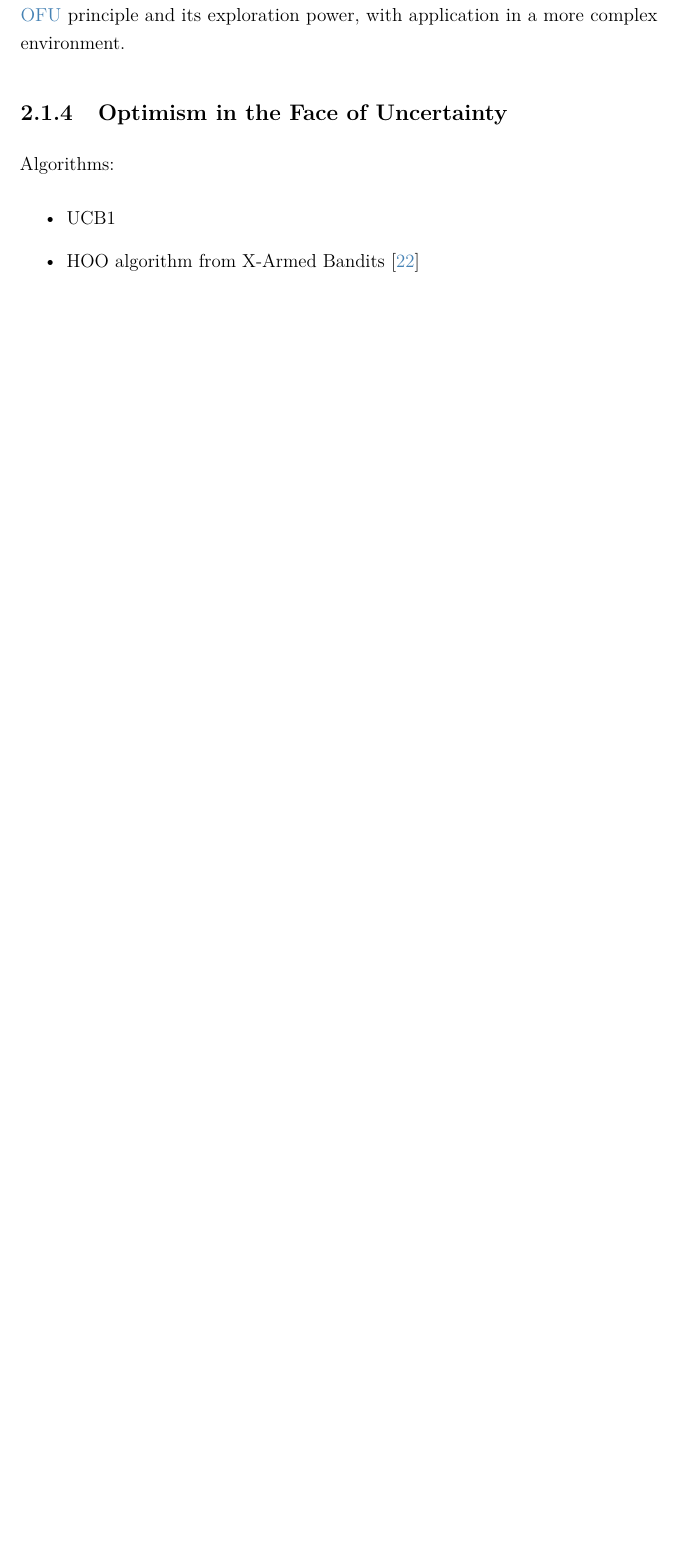
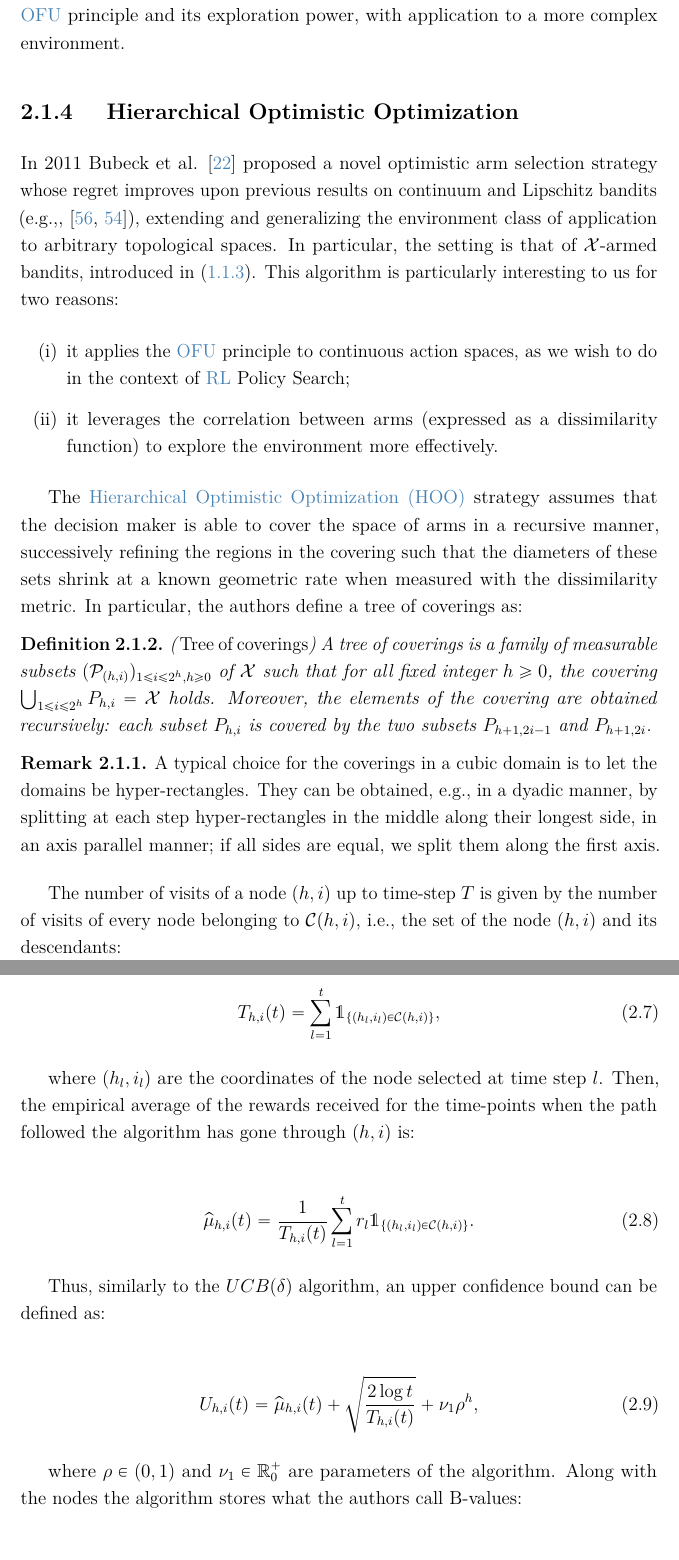
Before and after one commit to WolfLo/thesis, a LaTeX thesis (thesis.tex, which reads Chapters/3_sota.tex, Glossary/Glossary.tex, Style/thesis.sty): part of page 33 of 46 before the commit and two parts of pages 33 and 34 of 48 after it, the two joined at a grey line, cut so that both start at the same text, the shorter picture padded with empty space. Compiled offline with pdfLaTeX.

Commit message:
added hoo

```diff
--- a/Chapters/3_sota.tex
+++ b/Chapters/3_sota.tex
@@ -107,11 +107,46 @@ stochastic bandits. The \gls{OFU} principle states that one should choose their
 To illustrate the intuition imagine of being in the same situation depicted in (\ref{eedilemma}), \ie, a standard lunch break from work. You can choose between your good old-fashioned favourite restaurant or sampling a restaurant that you never visited before. Taking an optimistic view of the unknown restaurant leads to exploration because without data it \emph{could} be amazing. Then, after trying the new option a few times you can update your statistics about each choice and make a more
 informed decision. On the other hand, taking a pessimistic view of the new option discourages exploration and you may suffer significant regret if the local options are delicious. The \gls{UCB} strategy assigns to each arm an upper confidence bound  that with high probability is an overestimate of the unknown mean reward. The intuitive reason why
 this leads to sublinear regret is simple. Assuming the upper confidence bound assigned to the optimal arm is indeed an overestimate, then another arm can only be played if its upper confidence bound is larger than that of the optimal arm, which in turn is larger than the mean of the optimal arm. And yet this cannot happen too often because the additional data provided by playing a suboptimal arm means that the upper confidence bound for this arm will eventually fall below that of the optimal arm.\\
-The next algorithm that we discuss will be useful to better understand the \gls{OFU} principle and its exploration power, with application in a more complex environment.
+The next algorithm that we discuss will be useful to better understand the \gls{OFU} principle and its exploration power, with application to a more complex environment.
 
-\subsection{Optimism in the Face of Uncertainty}
-Algorithms:
-\begin{itemize}
-\item UCB1
-\item  HOO algorithm from X-Armed Bandits \cite{bubeck2011x}
-\end{itemize}
+\subsection{ Hierarchical Optimistic Optimization}
+In 2011 Bubeck et al. \cite{bubeck2011x} proposed a novel optimistic arm selection strategy whose regret improves upon previous results on continuum and Lipschitz bandits (\eg, \cite{kleinberg2005nearly, kleinberg2008multi}), extending and generalizing the environment class of application to arbitrary topological spaces. In particular, the setting is that of $\mathcal{X}$-armed bandits, introduced in (\ref{sub:xarmedbandits}). This algorithm is particularly interesting to us for two reasons:
+
+\begin{enumerate}
+\item it applies the \gls{OFU} principle to continuous action spaces, as we wish to do in the context of \gls{RL} Policy Search;
+\item it leverages the correlation between arms (expressed as a dissimilarity function) to explore the environment more effectively.
+\end{enumerate}
+
+The \gls{HOO} strategy assumes that the decision maker is able to cover the space of arms in a recursive manner, successively refining the regions in the covering such that the diameters of these sets shrink at a known geometric rate when measured with the dissimilarity metric. In particular, the authors define a tree of coverings as:
+
+\begin{definition} \label{def:treeofcoverings}
+(\emph{Tree of coverings}) A tree of coverings is a family of measurable subsets $(\mathcal{P}_{(h,i)})_{1\leq i\leq 2^h, h\geq 0}$ of $\mathcal{X}$ such that for all fixed integer $h\geq 0$, the covering $\bigcup_{1\leq i\leq 2^h}P_{h,i}=\mathcal{X}$ holds. Moreover, the elements of the covering are obtained recursively: each subset $P_{h,i}$ is covered by the two subsets $P_{h+1,2i-1}$ and $P_{h+1,2i}$.
+\end{definition}
+
+\begin{remark}
+A typical choice for the coverings in a cubic domain is to let the domains be hyper-rectangles. They can be obtained, e.g., in a dyadic manner, by splitting at each step hyper-rectangles in the middle along their longest side, in an axis parallel manner; if all sides are equal, we split them along the first axis.
+\end{remark}
+
+The number of visits of a node $(h,i)$ up to time-step $T$ is given by the number of visits of every node belonging to $\mathcal{C}(h,i)$, \ie the set of the node $(h,i)$ and its descendants:
+
+\begin{align}
+T_{h,i}(t) = \sum_{l=1}^{t}\mathds{1}_{\{(h_l, i_l)\in\mathcal{C}(h,i)\}},
+\end{align}
+
+where $(h_l, i_l)$ are the coordinates of the node selected at time step $l$. Then, the empirical average of the rewards received for the time-points when the path followed the algorithm has gone through $(h,i)$ is:
+
+\begin{align}
+\wh{\mu}_{h,i}(t) = \frac{1}{T_{h,i}(t)}\sum_{l=1}^{t}r_l\mathds{1}_{\{(h_l, i_l)\in\mathcal{C}(h,i)\}}.
+\end{align}
+
+Thus, similarly to the $UCB(\delta)$ algorithm, an upper confidence bound can be defined as:
+
+\begin{align}
+U_{h,i}(t) = \wh{\mu}_{h,i}(t) + \sqrt{\frac{2\log{t}}{T_{h,i}(t)}} + \nu_1\rho^h,
+\end{align}
+
+where $\rho\in(0,1)$ and $\nu_1\in\Reals^+_0$ are parameters of the algorithm. Along with the nodes the algorithm stores what the authors call B-values:
+
+\begin{align}
+B_{h,i}(t) = \min\{U_{h,i}(t), \max\{B_{h+1,2i-1}(t), B_{h+1,2i}(t)\}\}
+\end{align}
--- a/Glossary/Glossary.tex
+++ b/Glossary/Glossary.tex
@@ -13,3 +13,4 @@
 \newacronym{PGT}{PGT}{Policy Gradient Theorem estimator}
 \newacronym{UCB}{UCB}{Upper Confidence Bound}
 \newacronym{OFU}{OFU}{Optimism in the Face of Uncertainty}
+\newacronym{HOO}{HOO}{Hierarchical Optimistic Optimization}
--- a/Style/thesis.sty
+++ b/Style/thesis.sty
@@ -81,6 +81,7 @@
 \newtheorem{example}{Example}[section]
 \newtheorem{remark}{Remark}[section]
 \newtheorem{note}{Note}[section]
+\newtheorem{assumption}{Assumption}[section]
 
 % User-defined commands %%%%%%%%%%%%%%%%%%%%%%%%%%%%%%%%%%%%%%%%%%%%%%%%%%%%%%%
 
@@ -112,6 +113,7 @@
 \newcommand{\de}{\mathrm{d}}
 \newcommand{\vx}{\boldsymbol{x}}
 \newcommand{\Xspace}{\mathcal{X}}
+\newcommand{\Tau}{\mathcal{T}}
 \newcommand{\Renyi}{R\'{e}nyi }
 \newcommand{\simiid}{\stackrel{\text{iid}}{\sim}}
 \newcommand{\Prob}{\mathbb{P}}
```
Also changed, not shown: Chapters/2_preliminaries.tex (+2 -2 lines), thesis.pdf, Chapters/3_sota.tex (63 more changed lines), 5 other files.
